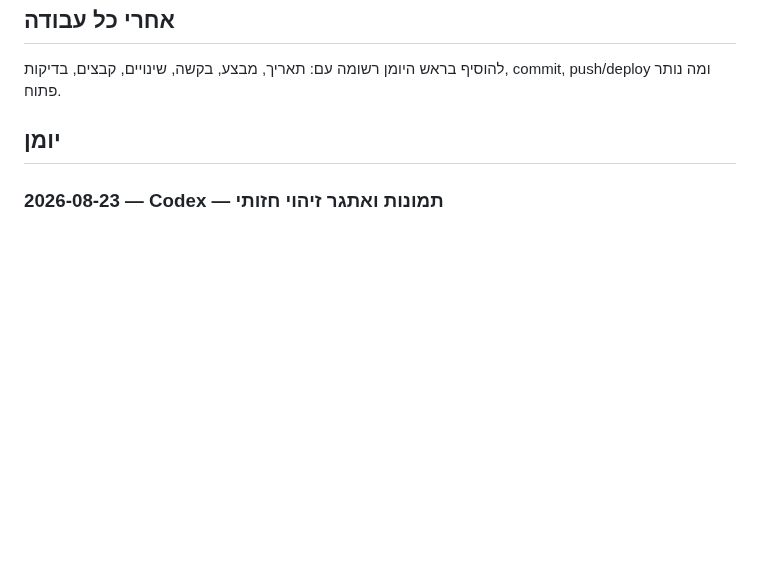
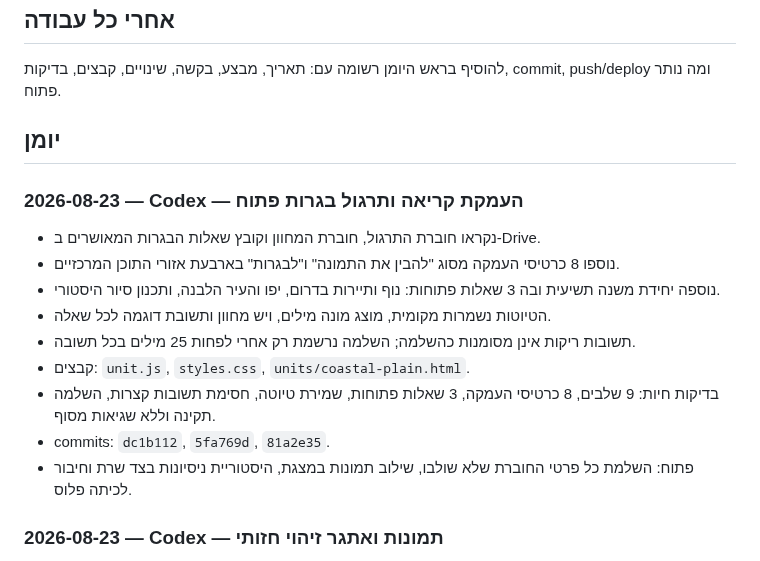
Before and after one commit to nisan1234-afk/tourism-bagrut-v2, a Markdown page: AI_WORKLOG.md, the part around the change. GitHub-like rendering; blank space fills up the shorter version.

Commit message:
Document deeper reading and open Bagrut practice

```diff
--- a/AI_WORKLOG.md
+++ b/AI_WORKLOG.md
@@ -15,6 +15,18 @@
 להוסיף בראש היומן רשומה עם: תאריך, מבצע, בקשה, שינויים, קבצים, בדיקות, commit, push/deploy ומה נותר פתוח.
 
 ## יומן
+
+### 2026-08-23 — Codex — העמקת קריאה ותרגול בגרות פתוח
+
+- נקראו חוברת התרגול, חוברת המחוון וקובץ שאלות הבגרות המאושרים ב-Drive.
+- נוספו 8 כרטיסי העמקה מסוג "להבין את התמונה" ו"לבגרות" בארבעת אזורי התוכן המרכזיים.
+- נוספה יחידת משנה תשיעית ובה 3 שאלות פתוחות: נוף ותיירות בדרום, יפו והעיר הלבנה, ותכנון סיור היסטורי.
+- הטיוטות נשמרות מקומית, מוצג מונה מילים, ויש מחוון ותשובת דוגמה לכל שאלה.
+- תשובות ריקות אינן מסומנות כהשלמה; השלמה נרשמת רק אחרי לפחות 25 מילים בכל תשובה.
+- קבצים: `unit.js`, `styles.css`, `units/coastal-plain.html`.
+- בדיקות חיות: 9 שלבים, 8 כרטיסי העמקה, 3 שאלות פתוחות, שמירת טיוטה, חסימת תשובות קצרות, השלמה תקינה וללא שגיאות מסוף.
+- commits: `dc1b112`, `5fa769d`, `81a2e35`.
+- פתוח: השלמת כל פרטי החוברת שלא שולבו, שילוב תמונות במצגת, היסטוריית ניסיונות בצד שרת וחיבור לכיתה פלוס.
 
 ### 2026-08-23 — Codex — תמונות ואתגר זיהוי חזותי
 
```
